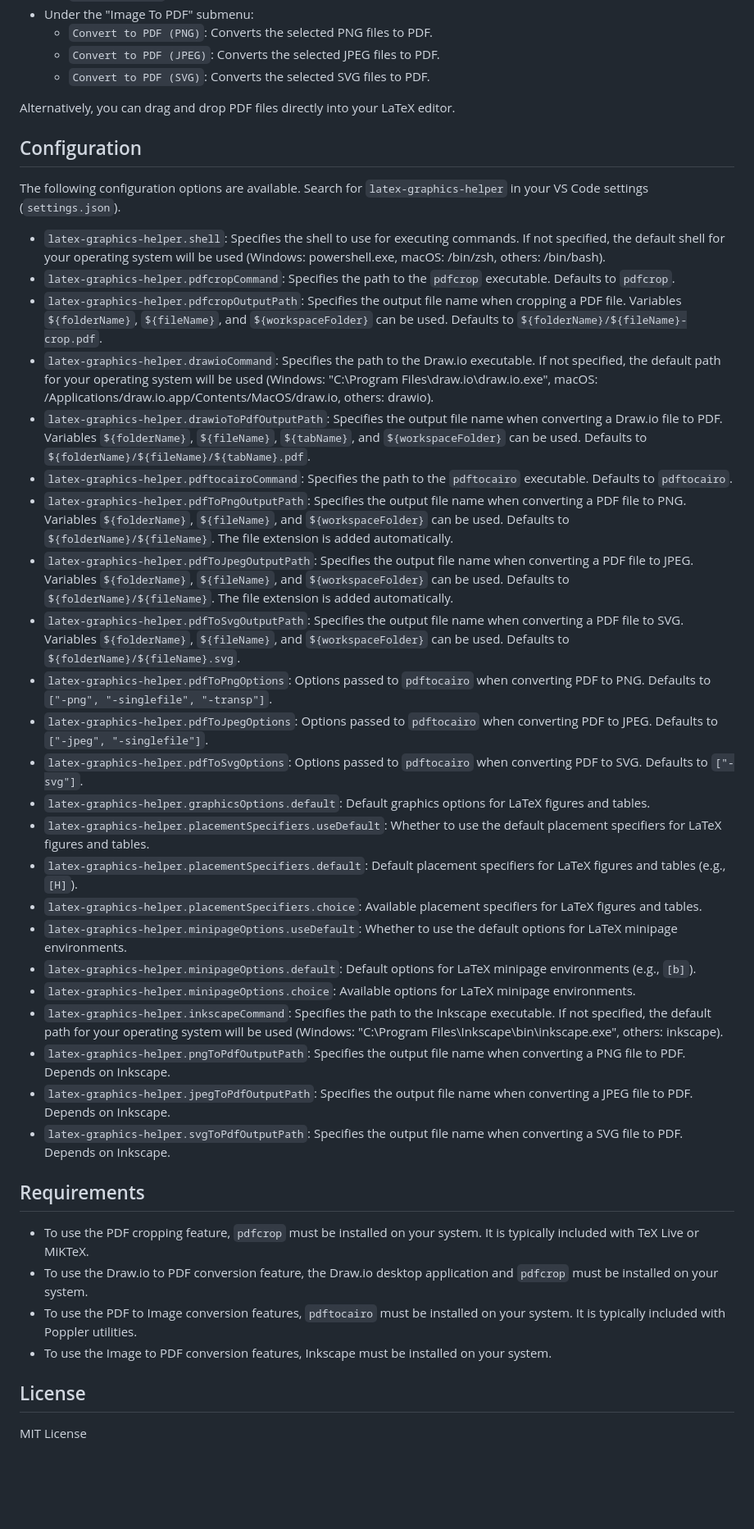
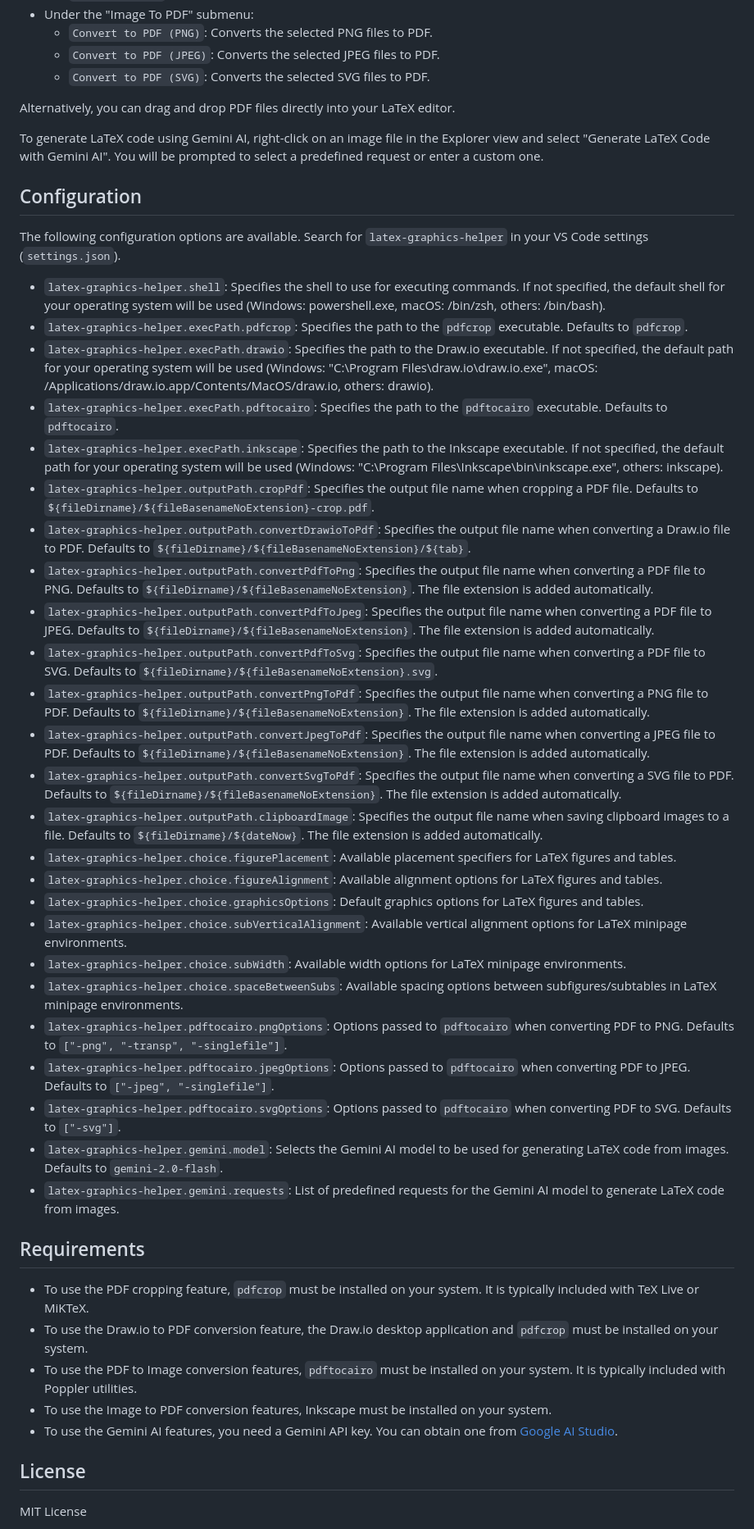
Before and after one commit to naatin777/LaTeX-Graphics-Helper, a Markdown page: README.md, the part around the change printed below. Shown: that part at 82% size. Rendered like a GitHub page; blank space fills up the shorter version.

Commit message:
docs: updates to the README and quickstart guide to document the new features and their usage.

```diff
--- a/README.md
+++ b/README.md
@@ -27,33 +29,37 @@ Select PDF or Draw.io files in the Explorer view and choose one of the following
 
 Alternatively, you can drag and drop PDF files directly into your LaTeX editor.
 
+To generate LaTeX code using Gemini AI, right-click on an image file in the Explorer view and select "Generate LaTeX Code with Gemini AI". You will be prompted to select a predefined request or enter a custom one.
+
 ## Configuration
 
 The following configuration options are available. Search for `latex-graphics-helper` in your VS Code settings (`settings.json`).
 
 -   `latex-graphics-helper.shell`: Specifies the shell to use for executing commands. If not specified, the default shell for your operating system will be used (Windows: powershell.exe, macOS: /bin/zsh, others: /bin/bash).
--   `latex-graphics-helper.pdfcropCommand`: Specifies the path to the `pdfcrop` executable. Defaults to `pdfcrop`.
--   `latex-graphics-helper.pdfcropOutputPath`: Specifies the output file name when cropping a PDF file. Variables `${folderName}`, `${fileName}`, and `${workspaceFolder}` can be used. Defaults to `${folderName}/${fileName}-crop.pdf`.
--   `latex-graphics-helper.drawioCommand`: Specifies the path to the Draw.io executable. If not specified, the default path for your operating system will be used (Windows: "C:\\Program Files\\draw.io\\draw.io.exe", macOS: /Applications/draw.io.app/Contents/MacOS/draw.io, others: drawio).
--   `latex-graphics-helper.drawioToPdfOutputPath`: Specifies the output file name when converting a Draw.io file to PDF. Variables `${folderName}`, `${fileName}`, `${tabName}`, and `${workspaceFolder}` can be used. Defaults to `${folderName}/${fileName}/${tabName}.pdf`.
--   `latex-graphics-helper.pdftocairoCommand`: Specifies the path to the `pdftocairo` executable. Defaults to `pdftocairo`.
--   `latex-graphics-helper.pdfToPngOutputPath`: Specifies the output file name when converting a PDF file to PNG. Variables `${folderName}`, `${fileName}`, and `${workspaceFolder}` can be used. Defaults to `${folderName}/${fileName}`. The file extension is added automatically.
--   `latex-graphics-helper.pdfToJpegOutputPath`: Specifies the output file name when converting a PDF file to JPEG. Variables `${folderName}`, `${fileName}`, and `${workspaceFolder}` can be used. Defaults to `${folderName}/${fileName}`. The file extension is added automatically.
--   `latex-graphics-helper.pdfToSvgOutputPath`: Specifies the output file name when converting a PDF file to SVG. Variables `${folderName}`, `${fileName}`, and `${workspaceFolder}` can be used. Defaults to `${folderName}/${fileName}.svg`.
--   `latex-graphics-helper.pdfToPngOptions`: Options passed to `pdftocairo` when converting PDF to PNG. Defaults to `["-png", "-singlefile", "-transp"]`.
--   `latex-graphics-helper.pdfToJpegOptions`: Options passed to `pdftocairo` when converting PDF to JPEG. Defaults to `["-jpeg", "-singlefile"]`.
--   `latex-graphics-helper.pdfToSvgOptions`: Options passed to `pdftocairo` when converting PDF to SVG. Defaults to `["-svg"]`.
--   `latex-graphics-helper.graphicsOptions.default`: Default graphics options for LaTeX figures and tables.
--   `latex-graphics-helper.placementSpecifiers.useDefault`: Whether to use the default placement specifiers for LaTeX figures and tables.
--   `latex-graphics-helper.placementSpecifiers.default`: Default placement specifiers for LaTeX figures and tables (e.g., `[H]`).
--   `latex-graphics-helper.placementSpecifiers.choice`: Available placement specifiers for LaTeX figures and tables.
--   `latex-graphics-helper.minipageOptions.useDefault`: Whether to use the default options for LaTeX minipage environments.
--   `latex-graphics-helper.minipageOptions.default`: Default options for LaTeX minipage environments (e.g., `[b]`).
--   `latex-graphics-helper.minipageOptions.choice`: Available options for LaTeX minipage environments.
--   `latex-graphics-helper.inkscapeCommand`: Specifies the path to the Inkscape executable. If not specified, the default path for your operating system will be used (Windows: "C:\\Program Files\\Inkscape\\bin\\inkscape.exe", others: inkscape).
--   `latex-graphics-helper.pngToPdfOutputPath`: Specifies the output file name when converting a PNG file to PDF. Depends on Inkscape.
--   `latex-graphics-helper.jpegToPdfOutputPath`: Specifies the output file name when converting a JPEG file to PDF. Depends on Inkscape.
--   `latex-graphics-helper.svgToPdfOutputPath`: Specifies the output file name when converting a SVG file to PDF. Depends on Inkscape.
+-   `latex-graphics-helper.execPath.pdfcrop`: Specifies the path to the `pdfcrop` executable. Defaults to `pdfcrop`.
+-   `latex-graphics-helper.execPath.drawio`: Specifies the path to the Draw.io executable. If not specified, the default path for your operating system will be used (Windows: "C:\\Program Files\\draw.io\\draw.io.exe", macOS: /Applications/draw.io.app/Contents/MacOS/draw.io, others: drawio).
+-   `latex-graphics-helper.execPath.pdftocairo`: Specifies the path to the `pdftocairo` executable. Defaults to `pdftocairo`.
+-   `latex-graphics-helper.execPath.inkscape`: Specifies the path to the Inkscape executable. If not specified, the default path for your operating system will be used (Windows: "C:\\Program Files\\Inkscape\\bin\\inkscape.exe", others: inkscape).
+-   `latex-graphics-helper.outputPath.cropPdf`: Specifies the output file name when cropping a PDF file. Defaults to `${fileDirname}/${fileBasenameNoExtension}-crop.pdf`.
+-   `latex-graphics-helper.outputPath.convertDrawioToPdf`: Specifies the output file name when converting a Draw.io file to PDF. Defaults to `${fileDirname}/${fileBasenameNoExtension}/${tab}`.
+-   `latex-graphics-helper.outputPath.convertPdfToPng`: Specifies the output file name when converting a PDF file to PNG. Defaults to `${fileDirname}/${fileBasenameNoExtension}`. The file extension is added automatically.
+-   `latex-graphics-helper.outputPath.convertPdfToJpeg`: Specifies the output file name when converting a PDF file to JPEG. Defaults to `${fileDirname}/${fileBasenameNoExtension}`. The file extension is added automatically.
+-   `latex-graphics-helper.outputPath.convertPdfToSvg`: Specifies the output file name when converting a PDF file to SVG. Defaults to `${fileDirname}/${fileBasenameNoExtension}.svg`.
+-   `latex-graphics-helper.outputPath.convertPngToPdf`: Specifies the output file name when converting a PNG file to PDF. Defaults to `${fileDirname}/${fileBasenameNoExtension}`. The file extension is added automatically.
+-   `latex-graphics-helper.outputPath.convertJpegToPdf`: Specifies the output file name when converting a JPEG file to PDF. Defaults to `${fileDirname}/${fileBasenameNoExtension}`. The file extension is added automatically.
+-   `latex-graphics-helper.outputPath.convertSvgToPdf`: Specifies the output file name when converting a SVG file to PDF. Defaults to `${fileDirname}/${fileBasenameNoExtension}`. The file extension is added automatically.
+-   `latex-graphics-helper.outputPath.clipboardImage`: Specifies the output file name when saving clipboard images to a file. Defaults to `${fileDirname}/${dateNow}`. The file extension is added automatically.
+-   `latex-graphics-helper.choice.figurePlacement`: Available placement specifiers for LaTeX figures and tables.
+-   `latex-graphics-helper.choice.figureAlignment`: Available alignment options for LaTeX figures and tables.
+-   `latex-graphics-helper.choice.graphicsOptions`: Default graphics options for LaTeX figures and tables.
+-   `latex-graphics-helper.choice.subVerticalAlignment`: Available vertical alignment options for LaTeX minipage environments.
+-   `latex-graphics-helper.choice.subWidth`: Available width options for LaTeX minipage environments.
+-   `latex-graphics-helper.choice.spaceBetweenSubs`: Available spacing options between subfigures/subtables in LaTeX minipage environments.
+-   `latex-graphics-helper.pdftocairo.pngOptions`: Options passed to `pdftocairo` when converting PDF to PNG. Defaults to `["-png", "-transp", "-singlefile"]`.
+-   `latex-graphics-helper.pdftocairo.jpegOptions`: Options passed to `pdftocairo` when converting PDF to JPEG. Defaults to `["-jpeg", "-singlefile"]`.
+-   `latex-graphics-helper.pdftocairo.svgOptions`: Options passed to `pdftocairo` when converting PDF to SVG. Defaults to `["-svg"]`.
+-   `latex-graphics-helper.gemini.model`: Selects the Gemini AI model to be used for generating LaTeX code from images. Defaults to `gemini-2.0-flash`.
+-   `latex-graphics-helper.gemini.requests`: List of predefined requests for the Gemini AI model to generate LaTeX code from images.
 
 ## Requirements
 
@@ -61,6 +67,7 @@ The following configuration options are available. Search for `latex-graphics-he
 -   To use the Draw.io to PDF conversion feature, the Draw.io desktop application and `pdfcrop` must be installed on your system.
 -   To use the PDF to Image conversion features, `pdftocairo` must be installed on your system. It is typically included with Poppler utilities.
 -   To use the Image to PDF conversion features, Inkscape must be installed on your system.
+-   To use the Gemini AI features, you need a Gemini API key. You can obtain one from [Google AI Studio](https://aistudio.google.com/app/apikey).
 
 ## License
 
```
Also changed, not shown: other parts of README.md (+2 -0 lines), vsc-extension-quickstart.md (+16 -9 lines).
